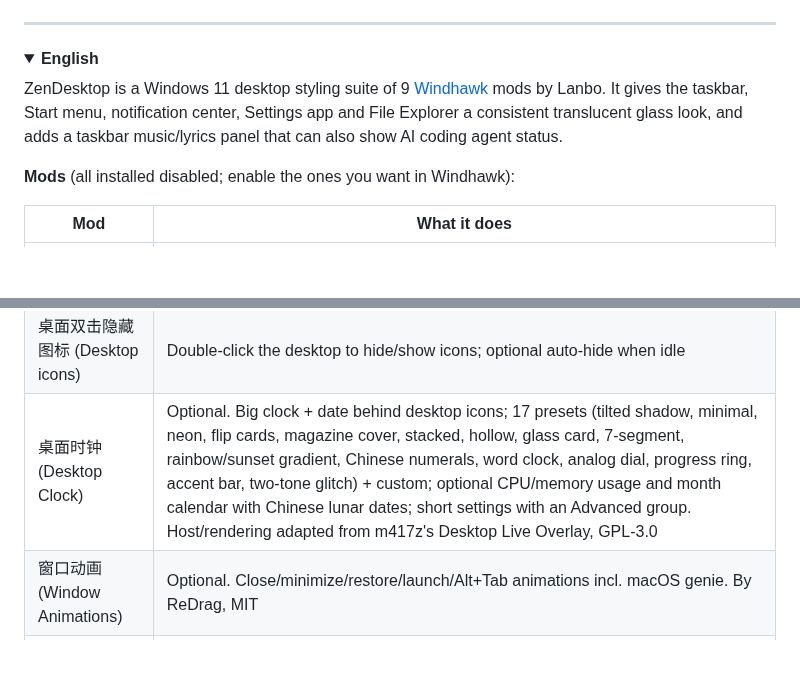
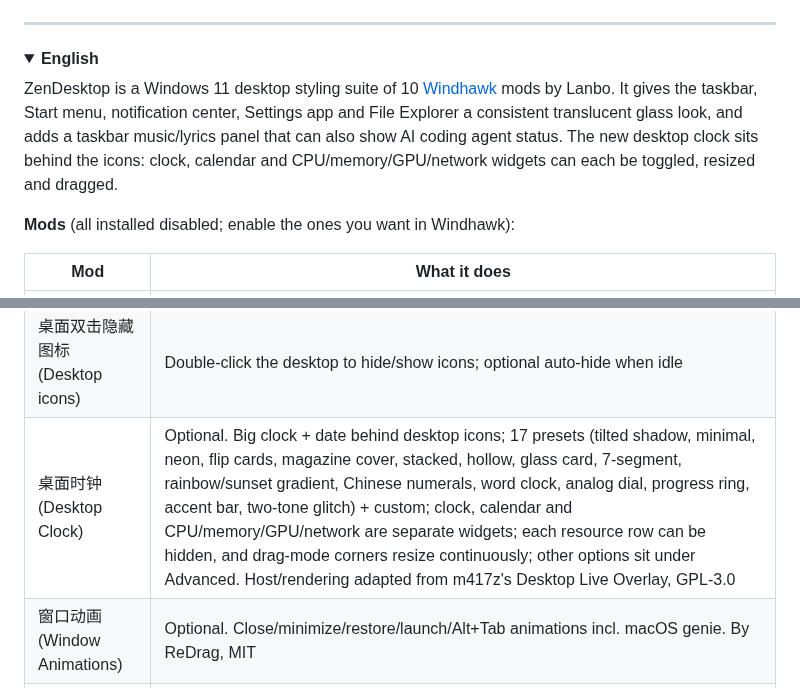
Before and after one commit to Liset999/ZenDesktop, a Markdown page: README.md, 2 parts joined by grey strips. GitHub-like rendering; folded sections open; blank space fills up the shorter version.

```diff
--- a/README.md
+++ b/README.md
@@ -299,7 +299,7 @@ ZenDesktop 以 [GNU General Public License v3.0](LICENSE) 发布。
 <details>
 <summary><b>English</b></summary>
 
-ZenDesktop is a Windows 11 desktop styling suite of 9 [Windhawk](https://windhawk.net) mods by Lanbo. It gives the taskbar, Start menu, notification center, Settings app and File Explorer a consistent translucent glass look, and adds a taskbar music/lyrics panel that can also show AI coding agent status.
+ZenDesktop is a Windows 11 desktop styling suite of 10 [Windhawk](https://windhawk.net) mods by Lanbo. It gives the taskbar, Start menu, notification center, Settings app and File Explorer a consistent translucent glass look, and adds a taskbar music/lyrics panel that can also show AI coding agent status. The new desktop clock sits behind the icons: clock, calendar and CPU/memory/GPU/network widgets can each be toggled, resized and dragged.
 
 **Mods** (all installed disabled; enable the ones you want in Windhawk):
 
@@ -311,7 +311,7 @@ ZenDesktop is a Windows 11 desktop styling suite of 9 [Windhawk](https://windhaw
 | 文件管理器美化 (File Explorer) | Translucent Explorer with adjustable tint and transparent chrome; glass context menus (experimental). Replaces ExplorerBlurMica |
 | 果冻窗口 (Wobbly Windows) | Optional. Compiz/KDE style wobbly windows (injects `dwm.exe`, reboot after enabling). By lalimatyus, GPL-3.0 |
 | 桌面双击隐藏图标 (Desktop icons) | Double-click the desktop to hide/show icons; optional auto-hide when idle |
-| 桌面时钟 (Desktop Clock) | Optional. Big clock + date behind desktop icons; 17 presets (tilted shadow, minimal, neon, flip cards, magazine cover, stacked, hollow, glass card, 7-segment, rainbow/sunset gradient, Chinese numerals, word clock, analog dial, progress ring, accent bar, two-tone glitch) + custom; optional CPU/memory usage and month calendar with Chinese lunar dates; short settings with an Advanced group. Host/rendering adapted from m417z's Desktop Live Overlay, GPL-3.0 |
+| 桌面时钟 (Desktop Clock) | Optional. Big clock + date behind desktop icons; 17 presets (tilted shadow, minimal, neon, flip cards, magazine cover, stacked, hollow, glass card, 7-segment, rainbow/sunset gradient, Chinese numerals, word clock, analog dial, progress ring, accent bar, two-tone glitch) + custom; clock, calendar and CPU/memory/GPU/network are separate widgets; each resource row can be hidden, and drag-mode corners resize continuously; other options sit under Advanced. Host/rendering adapted from m417z's Desktop Live Overlay, GPL-3.0 |
 | 窗口动画 (Window Animations) | Optional. Close/minimize/restore/launch/Alt+Tab animations incl. macOS genie. By ReDrag, MIT |
 | 设置美化 (Settings) | Glass background for the Settings app; stays translucent when unfocused; light-mode white base |
 | 通知栏美化 (Notification center) | Acrylic notification center, quick settings and calendar; light-mode contrast boost |
```
Also changed, not shown: other parts of README.md (+8 -8 lines), CHANGELOG_v5.0.0.md (+10 -0 lines), docs/screenshots/windhawk-mod-list.jpg (deleted), docs/screenshots/windhawk-mod-list.png (added), 1 other file.
